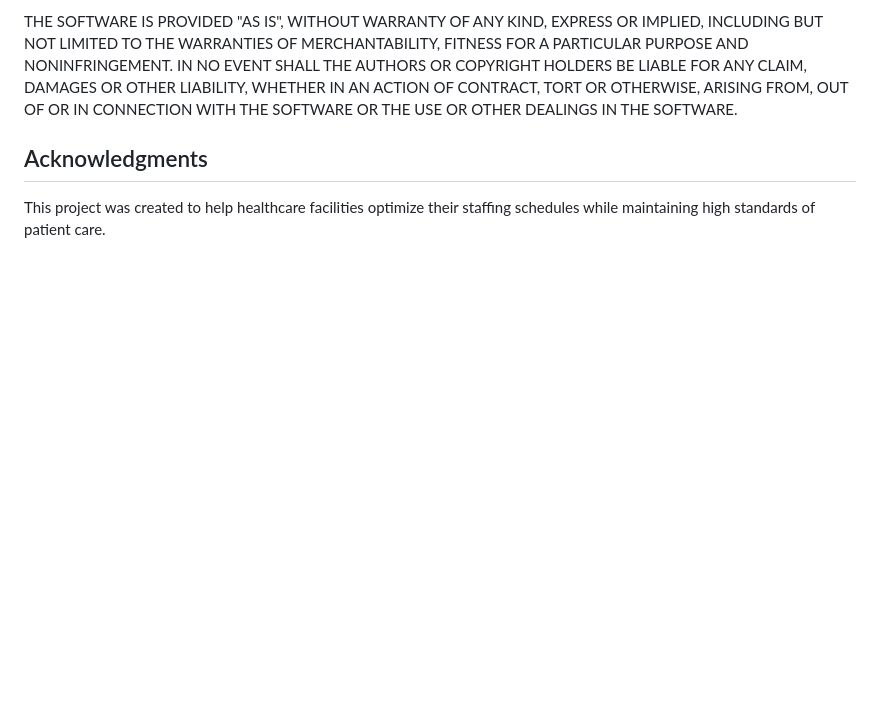
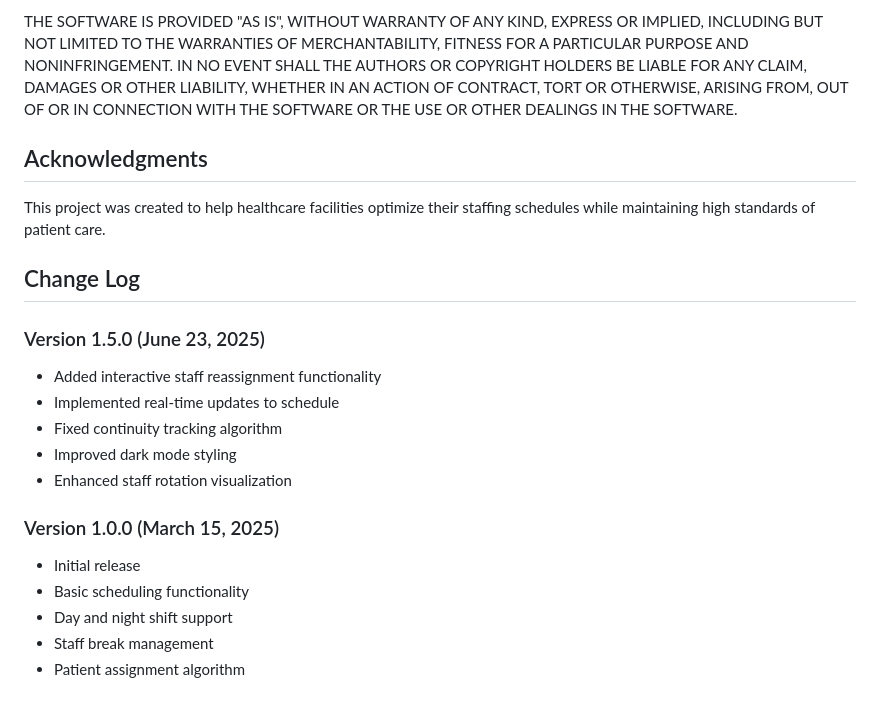
Before and after one commit to FrancyAlinston/PatientCareSchedule, a Markdown page: README.md, the part around the change printed below. GitHub-like rendering; blank space fills up the shorter version.

```diff
--- a/README.md
+++ b/README.md
@@ -75,3 +106,19 @@ THE SOFTWARE IS PROVIDED "AS IS", WITHOUT WARRANTY OF ANY KIND, EXPRESS OR IMPLI
 ## Acknowledgments
 
 This project was created to help healthcare facilities optimize their staffing schedules while maintaining high standards of patient care.
+
+## Change Log
+
+### Version 1.5.0 (June 23, 2025)
+- Added interactive staff reassignment functionality
+- Implemented real-time updates to schedule
+- Fixed continuity tracking algorithm
+- Improved dark mode styling
+- Enhanced staff rotation visualization
+
+### Version 1.0.0 (March 15, 2025)
+- Initial release
+- Basic scheduling functionality
+- Day and night shift support
+- Staff break management
+- Patient assignment algorithm
```
Also changed, not shown: other parts of README.md (+47 -16 lines).
